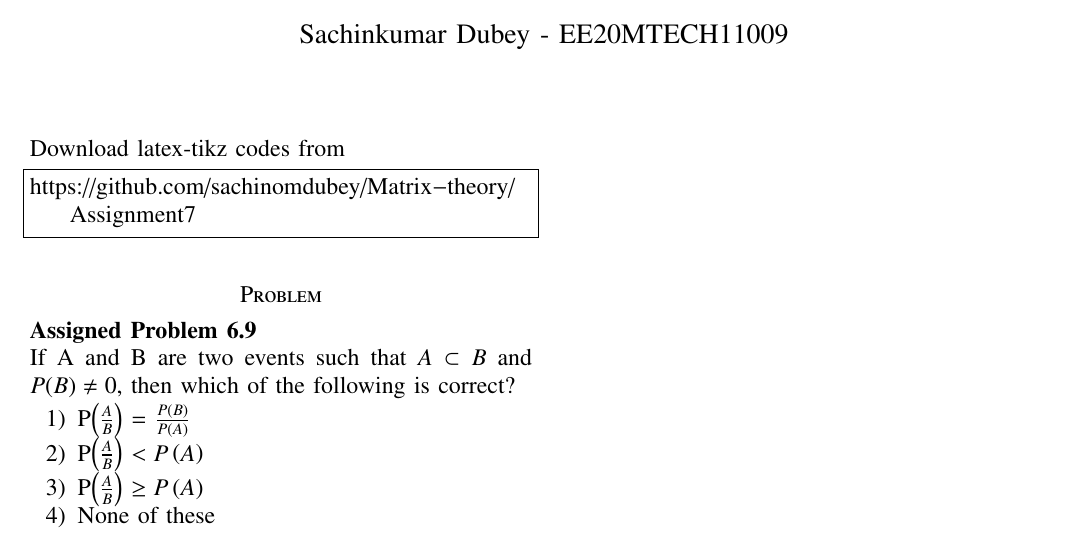
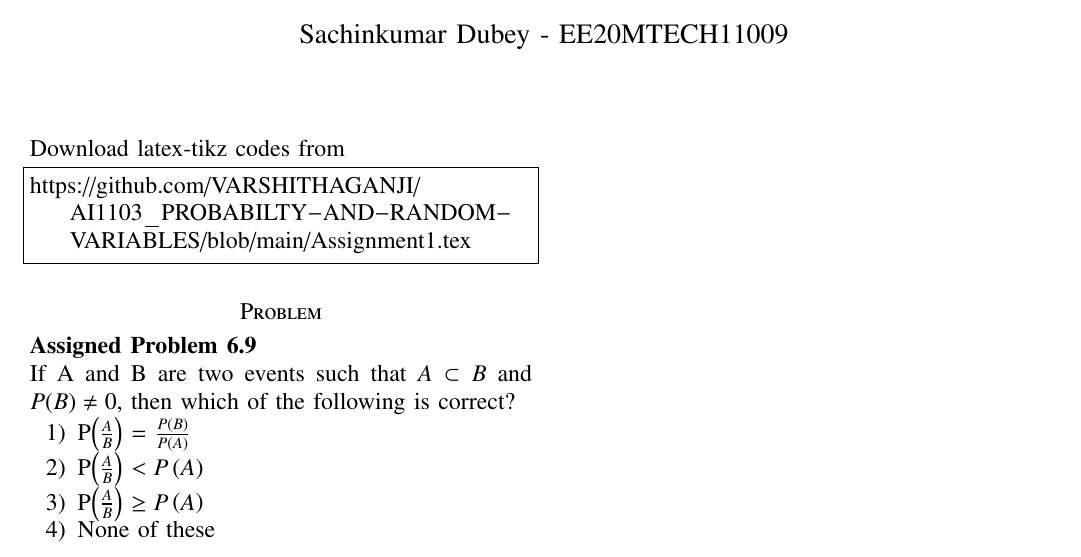
Before and after one commit to VARSHITHAGANJI/AI1103_PROBABILTY-AND-RANDOM-VARIABLES, a LaTeX problem sheet (Assignment1.tex): part of the page, cut so that both start at the same text. Compiled offline with pdfLaTeX.

Commit message:
Update Assignment1.tex

```diff
--- a/Assignment1.tex
+++ b/Assignment1.tex
@@ -131,7 +131,7 @@ columns=fullflexible
 Download latex-tikz codes from
 %
 \begin{lstlisting}
-https://github.com/sachinomdubey/Matrix-theory/Assignment7
+https://github.com/VARSHITHAGANJI/AI1103_PROBABILTY-AND-RANDOM-VARIABLES/blob/main/Assignment1.tex
 \end{lstlisting}
 \section*{Problem}
 \textbf{Assigned Problem 6.9}
```
